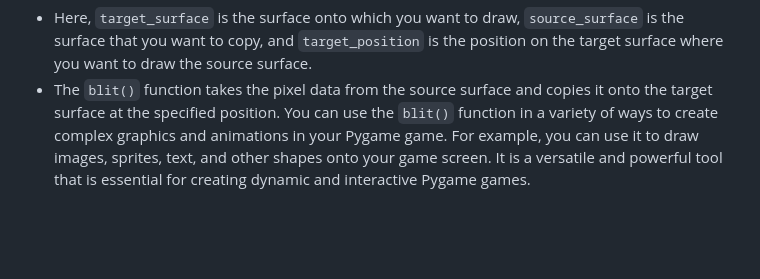
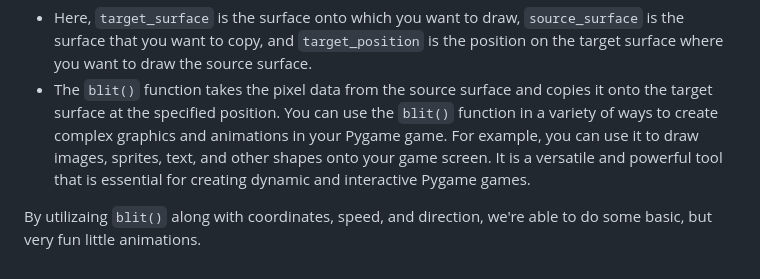
Before and after one commit to nicholasmholmes/HackKU_2023, a Markdown page: README.md, the part around the change. Rendered like a GitHub page; blank space fills up the shorter version.

```diff
--- a/README.md
+++ b/README.md
@@ -115,3 +115,6 @@ Here is the general syntax for the `blit()` function:
 
   - Here, `target_surface` is the surface onto which you want to draw, `source_surface` is the surface that you want to copy, and `target_position` is the position on the target surface where you want to draw the source surface.
   - The `blit()` function takes the pixel data from the source surface and copies it onto the target surface at the specified position. You can use the `blit()` function in a variety of ways to create complex graphics and animations in your Pygame game. For example, you can use it to draw images, sprites, text, and other shapes onto your game screen. It is a versatile and powerful tool that is essential for creating dynamic and interactive Pygame games.
+
+
+By utilizaing `blit()` along with coordinates, speed, and direction, we're able to do some basic, but very fun little animations.
```
